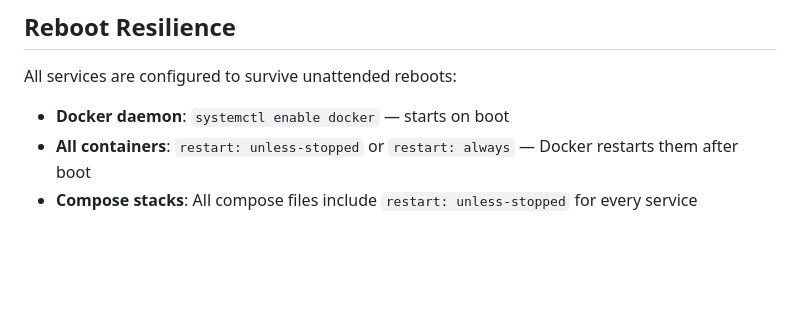
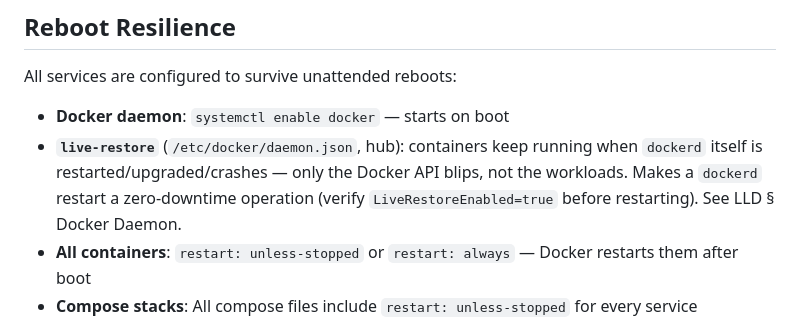
Before and after one commit to yojoba/VSA, a Markdown page: docs/architecture.md, the part around the change. Rendered like a GitHub page; blank space fills up the shorter version.

```diff
--- a/docs/architecture.md
+++ b/docs/architecture.md
@@ -540,6 +540,10 @@ Design points:
 All services are configured to survive unattended reboots:
 
 - **Docker daemon**: `systemctl enable docker` — starts on boot
+- **`live-restore`** (`/etc/docker/daemon.json`, hub): containers keep running
+  when `dockerd` itself is restarted/upgraded/crashes — only the Docker API
+  blips, not the workloads. Makes a `dockerd` restart a zero-downtime operation
+  (verify `LiveRestoreEnabled=true` before restarting). See LLD § Docker Daemon.
 - **All containers**: `restart: unless-stopped` or `restart: always` — Docker restarts them after boot
 - **Compose stacks**: All compose files include `restart: unless-stopped` for every service
 - **No systemd dependencies**: All services run as Docker containers, no external systemd units required for core functionality
```
Also changed, not shown: docs/low-level-design.md (+33 -0 lines), 1 other file.
